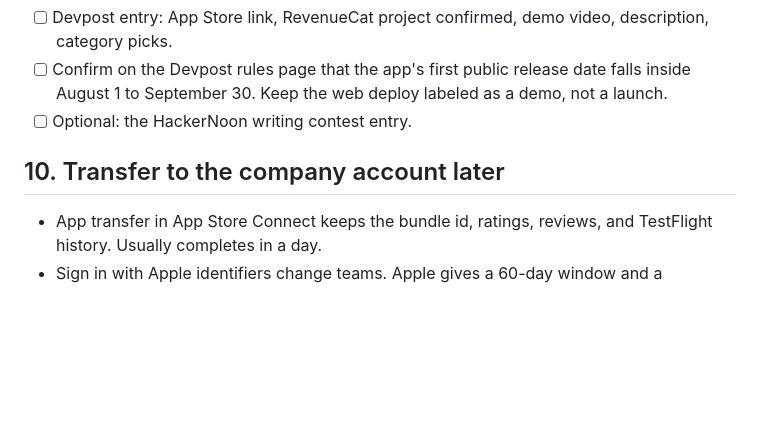
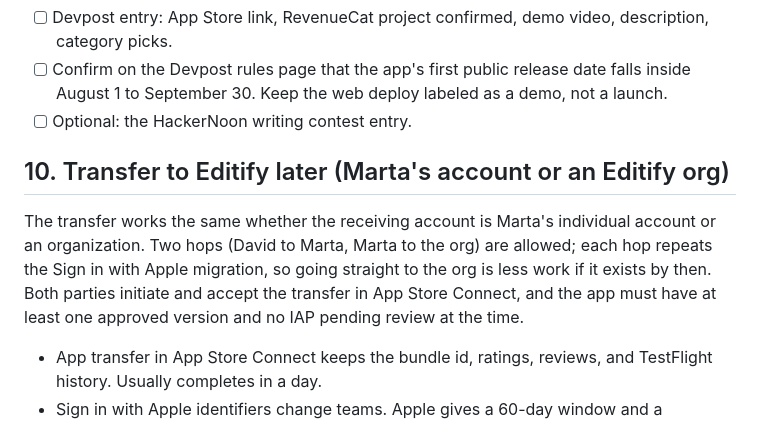
Before and after one commit to DavidMendelovits/editify, a Markdown page: docs/IOS-LAUNCH-PLAN.md, the part around the change. Rendered like a GitHub page; blank space fills up the shorter version.

Commit message:
Launch plan: transfer notes for Marta's account or an Editify org
Co-Authored-By: Claude Fable 5.1 <noreply@anthropic.com>
Claude-Session: https://claude.ai/code/session_01PBQ5MJw3WmdjRHwC9zyH67

```diff
--- a/docs/IOS-LAUNCH-PLAN.md
+++ b/docs/IOS-LAUNCH-PLAN.md
@@ -152,7 +152,14 @@ eas submit --platform ios --latest
 - [ ] Confirm on the Devpost rules page that the app's first public release date falls inside August 1 to September 30. Keep the web deploy labeled as a demo, not a launch.
 - [ ] Optional: the HackerNoon writing contest entry.
 
-## 10. Transfer to the company account later
+## 10. Transfer to Editify later (Marta's account or an Editify org)
+
+The transfer works the same whether the receiving account is Marta's
+individual account or an organization. Two hops (David to Marta, Marta to the
+org) are allowed; each hop repeats the Sign in with Apple migration, so going
+straight to the org is less work if it exists by then. Both parties initiate
+and accept the transfer in App Store Connect, and the app must have at least
+one approved version and no IAP pending review at the time.
 
 - App transfer in App Store Connect keeps the bundle id, ratings, reviews, and TestFlight history. Usually completes in a day.
 - Sign in with Apple identifiers change teams. Apple gives a 60-day window and a migration API; storing the Apple `sub` (section 3) makes the re-key possible.
```
